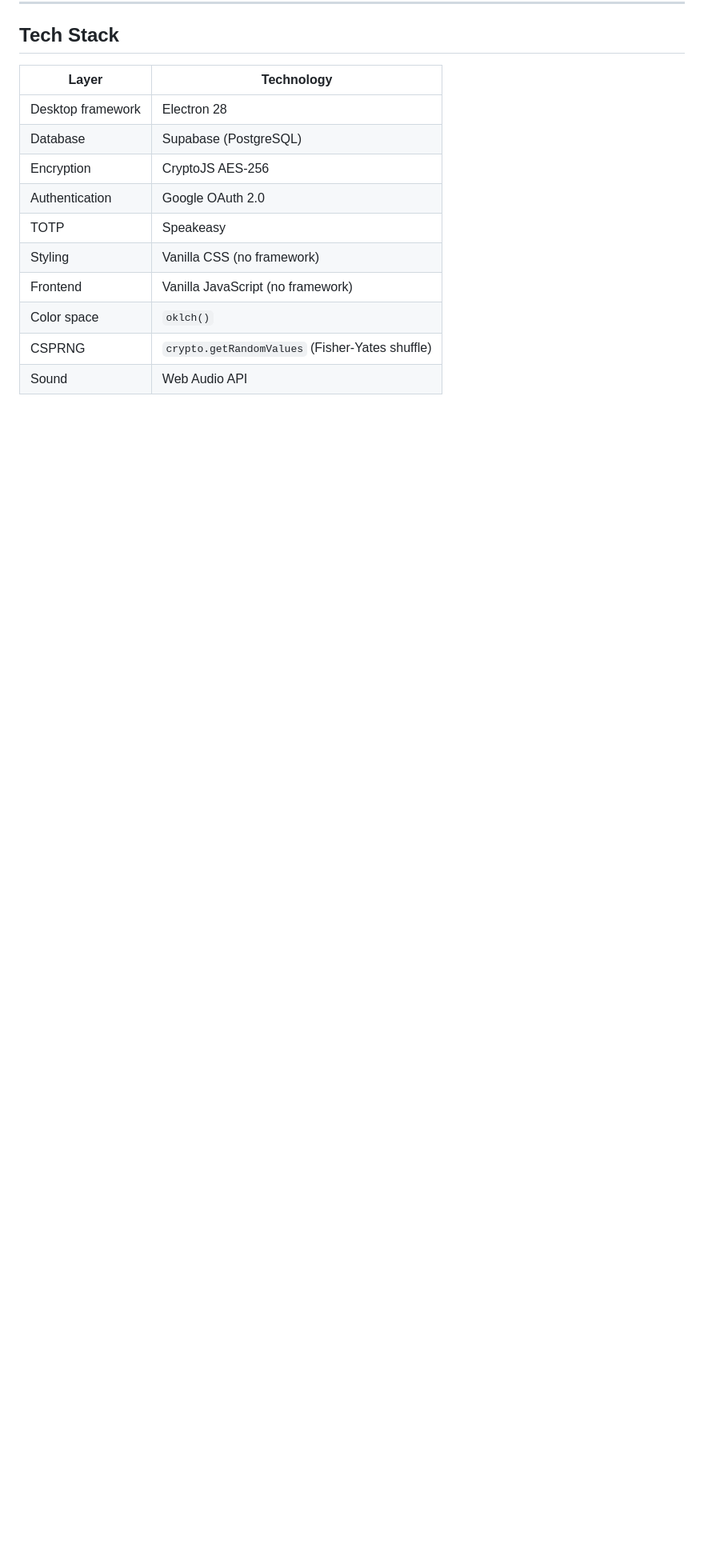
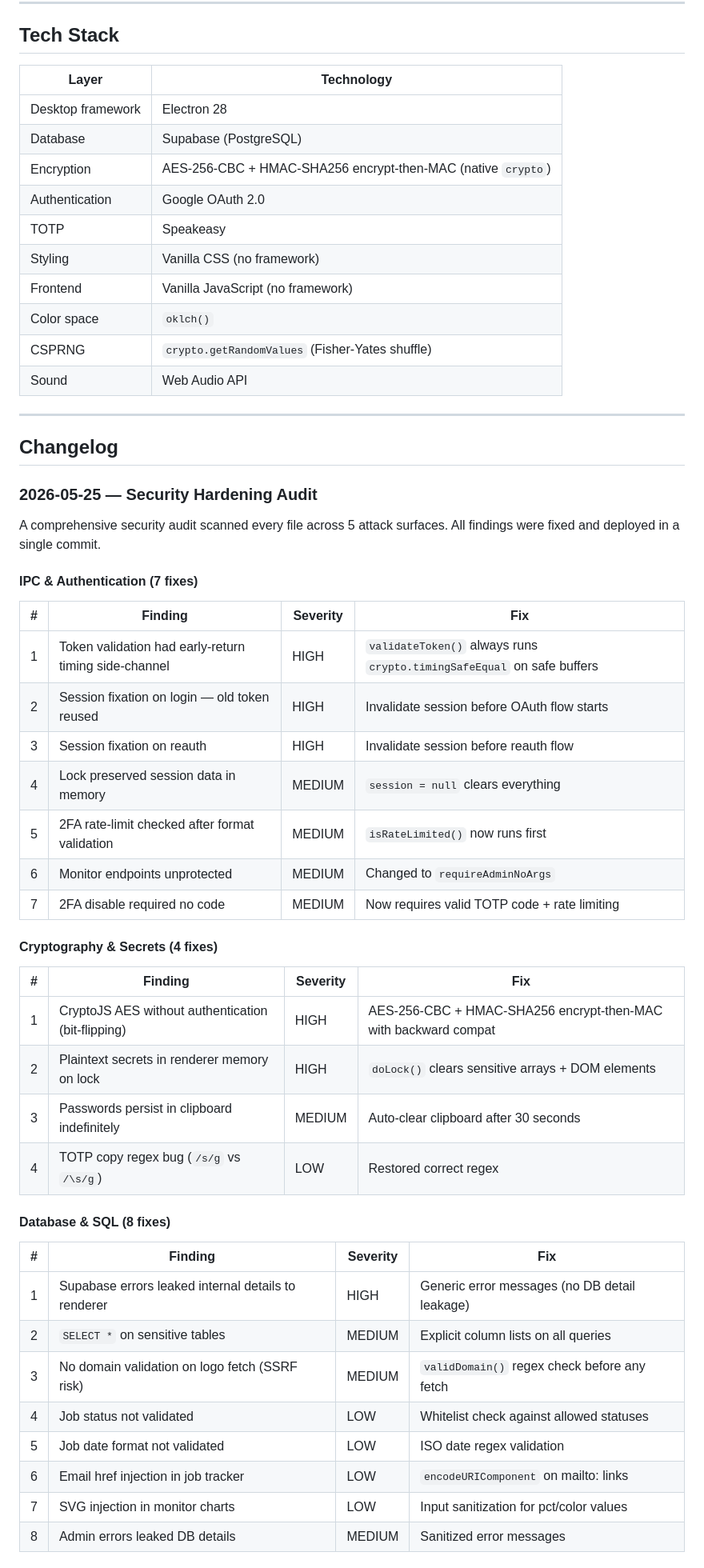
Before and after one commit to yassine808/drive-vault-app, a Markdown page: README.md, the part around one of its changes. Shown at 80% size. Rendered like a GitHub page; blank space fills up the shorter version.

```diff
--- a/README.md
+++ b/README.md
@@ -365,7 +367,7 @@ npm run build:linux  # Linux AppImage
 |---|---|
 | Desktop framework | Electron 28 |
 | Database | Supabase (PostgreSQL) |
-| Encryption | CryptoJS AES-256 |
+| Encryption | AES-256-CBC + HMAC-SHA256 encrypt-then-MAC (native `crypto`) |
 | Authentication | Google OAuth 2.0 |
 | TOTP | Speakeasy |
 | Styling | Vanilla CSS (no framework) |
@@ -373,3 +375,46 @@ npm run build:linux  # Linux AppImage
 | Color space | `oklch()` |
 | CSPRNG | `crypto.getRandomValues` (Fisher-Yates shuffle) |
 | Sound | Web Audio API |
+
+---
+
+## Changelog
+
+### 2026-05-25 — Security Hardening Audit
+
+A comprehensive security audit scanned every file across 5 attack surfaces. All findings were fixed and deployed in a single commit.
+
+#### IPC & Authentication (7 fixes)
+
+| # | Finding | Severity | Fix |
+|---|---------|----------|-----|
+| 1 | Token validation had early-return timing side-channel | HIGH | `validateToken()` always runs `crypto.timingSafeEqual` on safe buffers |
+| 2 | Session fixation on login — old token reused | HIGH | Invalidate session before OAuth flow starts |
+| 3 | Session fixation on reauth | HIGH | Invalidate session before reauth flow |
+| 4 | Lock preserved session data in memory | MEDIUM | `session = null` clears everything |
+| 5 | 2FA rate-limit checked after format validation | MEDIUM | `isRateLimited()` now runs first |
+| 6 | Monitor endpoints unprotected | MEDIUM | Changed to `requireAdminNoArgs` |
+| 7 | 2FA disable required no code | MEDIUM | Now requires valid TOTP code + rate limiting |
+
+#### Cryptography & Secrets (4 fixes)
+
+| # | Finding | Severity | Fix |
+|---|---------|----------|-----|
+| 1 | CryptoJS AES without authentication (bit-flipping) | HIGH | AES-256-CBC + HMAC-SHA256 encrypt-then-MAC with backward compat |
+| 2 | Plaintext secrets in renderer memory on lock | HIGH | `doLock()` clears sensitive arrays + DOM elements |
+| 3 | Passwords persist in clipboard indefinitely | MEDIUM | Auto-clear clipboard after 30 seconds |
+| 4 | TOTP copy regex bug (`/s/g` vs `/\s/g`) | LOW | Restored correct regex |
+
+#### Database & SQL (8 fixes)
+
+| # | Finding | Severity | Fix |
+|---|---------|----------|-----|
+| 1 | Supabase errors leaked internal details to renderer | HIGH | Generic error messages (no DB detail leakage) |
+| 2 | `SELECT *` on sensitive tables | MEDIUM | Explicit column lists on all queries |
+| 3 | No domain validation on logo fetch (SSRF risk) | MEDIUM | `validDomain()` regex check before any fetch |
+| 4 | Job status not validated | LOW | Whitelist check against allowed statuses |
+| 5 | Job date format not validated | LOW | ISO date regex validation |
+| 6 | Email href injection in job tracker | LOW | `encodeURIComponent` on mailto: links |
+| 7 | SVG injection in monitor charts | LOW | Input sanitization for pct/color values |
+| 8 | Admin errors leaked DB details | MEDIUM | Sanitized error messages |
+
```
Also changed, not shown: other parts of README.md (+32 -8 lines).
